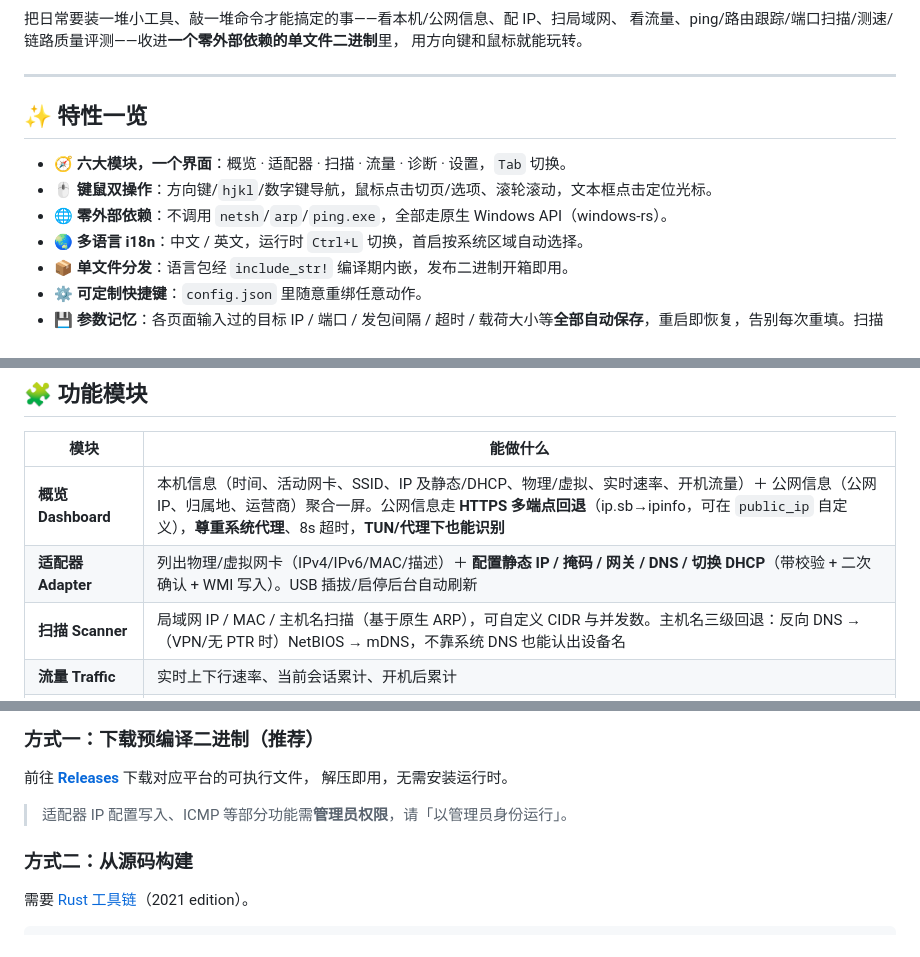
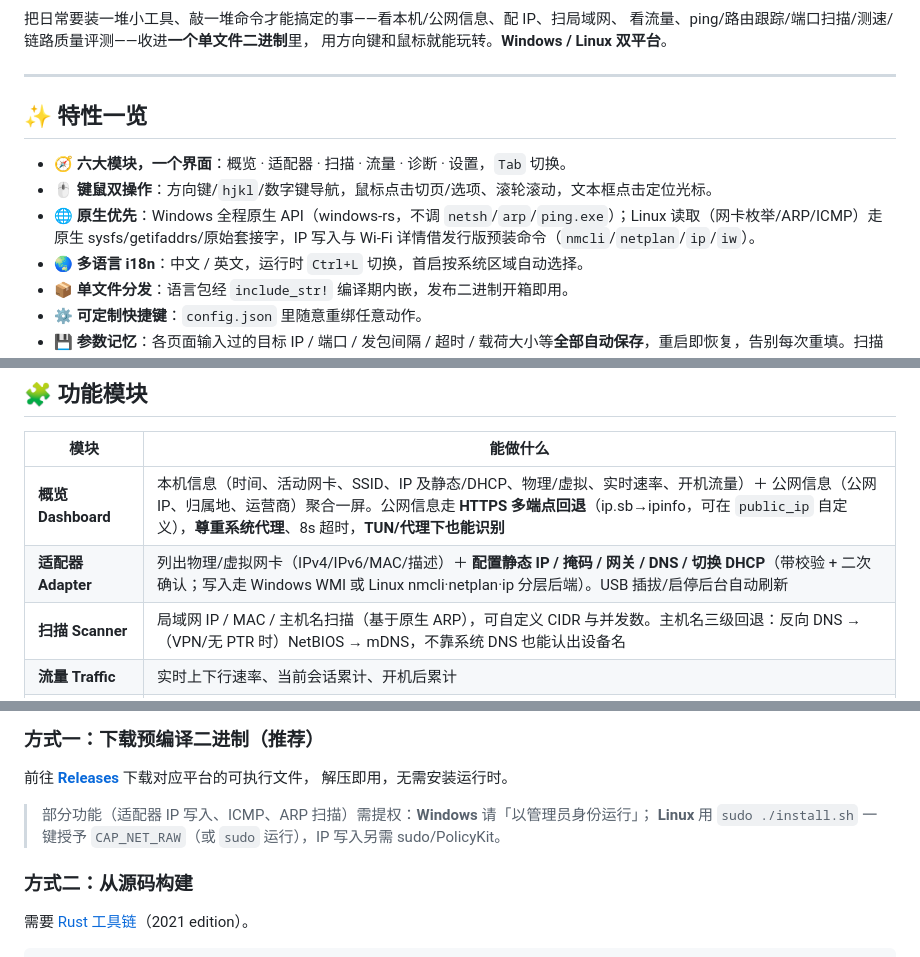
Before and after one commit to newcovid/iptools, a Markdown page: README.md, 3 parts joined by grey strips. GitHub-like rendering.

Commit message:
docs(readme): sync platform framing to Windows + Linux dual support

```diff
--- a/README.md
+++ b/README.md
@@ -11,8 +11,8 @@
 [![License: MIT](https://img.shields.io/badge/license-MIT-green)](LICENSE)
 
 把日常要装一堆小工具、敲一堆命令才能搞定的事——看本机/公网信息、配 IP、扫局域网、
-看流量、ping/路由跟踪/端口扫描/测速/链路质量评测——收进**一个零外部依赖的单文件二进制**里，
-用方向键和鼠标就能玩转。
+看流量、ping/路由跟踪/端口扫描/测速/链路质量评测——收进**一个单文件二进制**里，
+用方向键和鼠标就能玩转。**Windows / Linux 双平台**。
 
 ---
 
@@ -20,7 +20,7 @@
 
 - 🧭 **六大模块，一个界面**：概览 · 适配器 · 扫描 · 流量 · 诊断 · 设置，`Tab` 切换。
 - 🖱️ **键鼠双操作**：方向键/`hjkl`/数字键导航，鼠标点击切页/选项、滚轮滚动，文本框点击定位光标。
-- 🌐 **零外部依赖**：不调用 `netsh`/`arp`/`ping.exe`，全部走原生 Windows API（windows-rs）。
+- 🌐 **原生优先**：Windows 全程原生 API（windows-rs，不调 `netsh`/`arp`/`ping.exe`）；Linux 读取（网卡枚举/ARP/ICMP）走原生 sysfs/getifaddrs/原始套接字，IP 写入与 Wi-Fi 详情借发行版预装命令（`nmcli`/`netplan`/`ip`/`iw`）。
 - 🌏 **多语言 i18n**：中文 / 英文，运行时 `Ctrl+L` 切换，首启按系统区域自动选择。
 - 📦 **单文件分发**：语言包经 `include_str!` 编译期内嵌，发布二进制开箱即用。
 - ⚙️ **可定制快捷键**：`config.json` 里随意重绑任意动作。
@@ -32,7 +32,7 @@
 | 模块 | 能做什么 |
 |---|---|
 | **概览 Dashboard** | 本机信息（时间、活动网卡、SSID、IP 及静态/DHCP、物理/虚拟、实时速率、开机流量）＋ 公网信息（公网 IP、归属地、运营商）聚合一屏。公网信息走 **HTTPS 多端点回退**（ip.sb→ipinfo，可在 `public_ip` 自定义），**尊重系统代理**、8s 超时，**TUN/代理下也能识别** |
-| **适配器 Adapter** | 列出物理/虚拟网卡（IPv4/IPv6/MAC/描述）＋ **配置静态 IP / 掩码 / 网关 / DNS / 切换 DHCP**（带校验 + 二次确认 + WMI 写入）。USB 插拔/启停后台自动刷新 |
+| **适配器 Adapter** | 列出物理/虚拟网卡（IPv4/IPv6/MAC/描述）＋ **配置静态 IP / 掩码 / 网关 / DNS / 切换 DHCP**（带校验 + 二次确认；写入走 Windows WMI 或 Linux nmcli·netplan·ip 分层后端）。USB 插拔/启停后台自动刷新 |
 | **扫描 Scanner** | 局域网 IP / MAC / 主机名扫描（基于原生 ARP），可自定义 CIDR 与并发数。主机名三级回退：反向 DNS →（VPN/无 PTR 时）NetBIOS → mDNS，不靠系统 DNS 也能认出设备名 |
 | **流量 Traffic** | 实时上下行速率、当前会话累计、开机后累计 |
 | **诊断 Diagnostics** | **6 合 1**：Ping · 路由跟踪 · 端口扫描 · 公网测速 · **内网测速（iperf 风格对测）** · **链路质量评测（有线/无线）** |
@@ -57,7 +57,8 @@
 前往 [**Releases**](https://github.com/newcovid/iptools/releases/latest) 下载对应平台的可执行文件，
 解压即用，无需安装运行时。
 
-> 适配器 IP 配置写入、ICMP 等部分功能需**管理员权限**，请「以管理员身份运行」。
+> 部分功能（适配器 IP 写入、ICMP、ARP 扫描）需提权：**Windows** 请「以管理员身份运行」；
+> **Linux** 用 `sudo ./install.sh` 一键授予 `CAP_NET_RAW`（或 `sudo` 运行），IP 写入另需 sudo/PolicyKit。
 
 ### 方式二：从源码构建
 
```
Also changed, not shown: other parts of README.md (+2 -2 lines).
